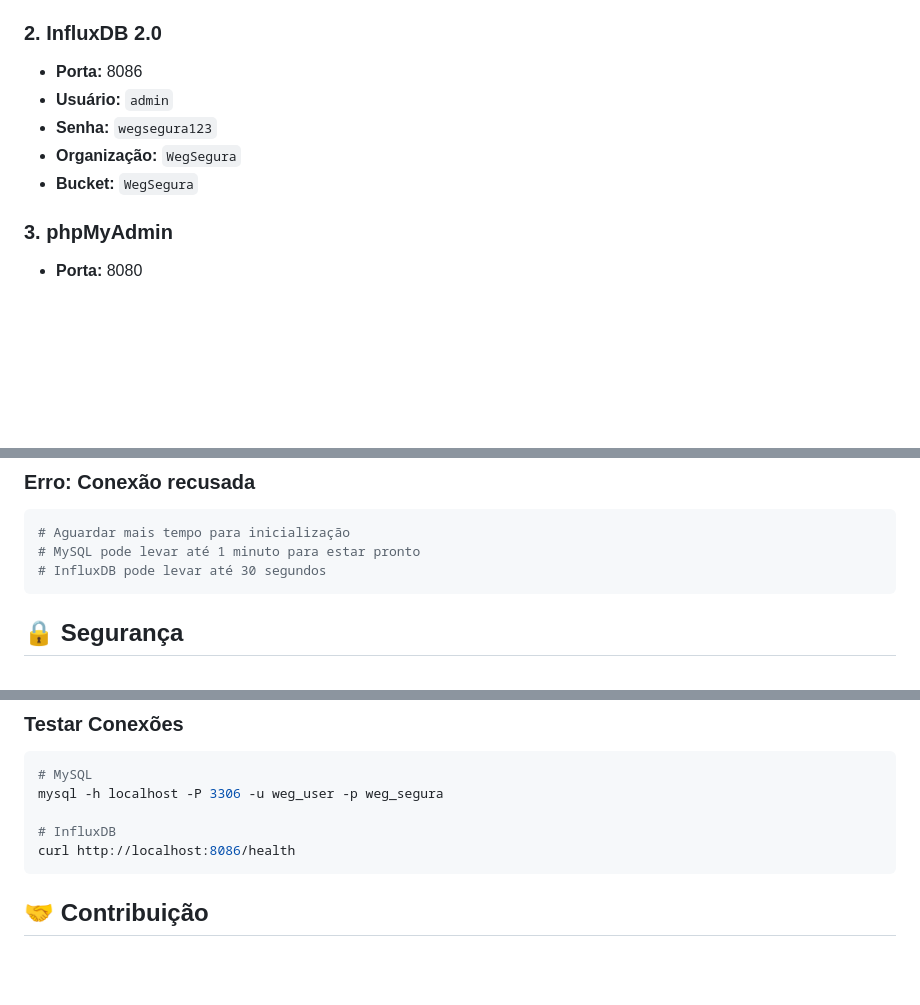
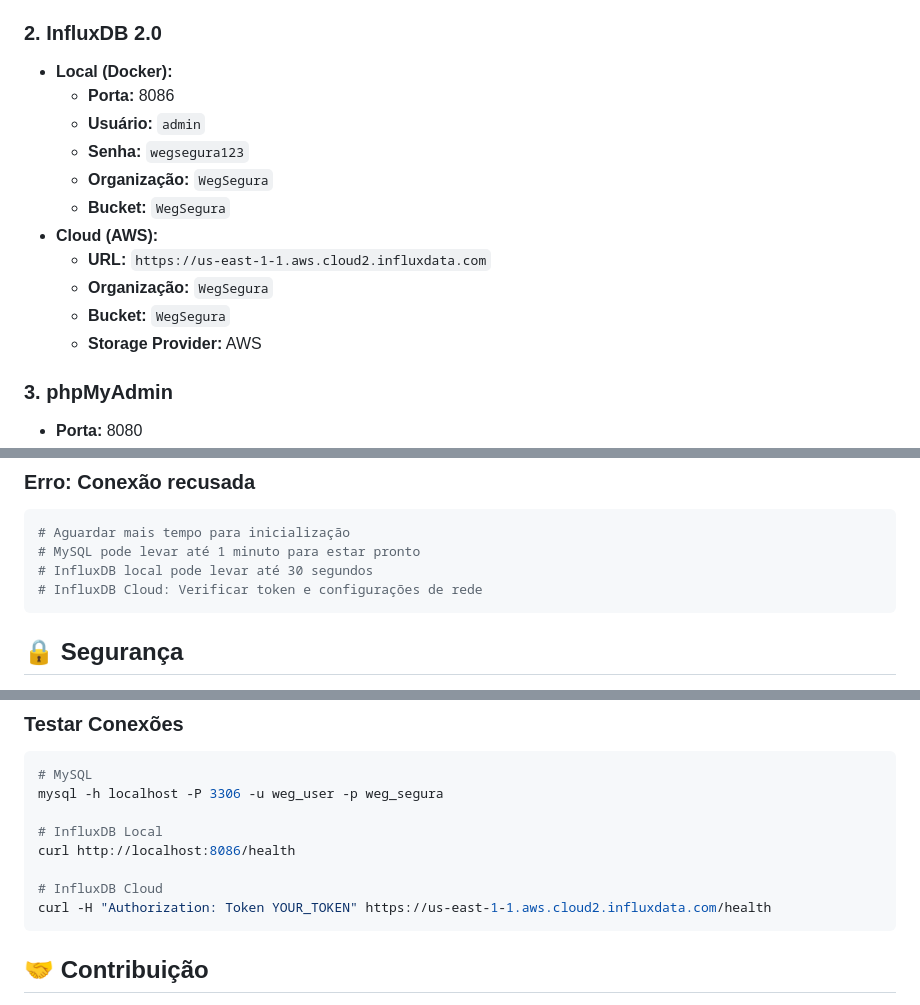
Before and after one commit to andrMiotto/WEG-Segura-Sustentavel, a Markdown page: database/README-setup.md, 3 parts joined by grey strips. GitHub-like rendering; blank space fills up the shorter version.

Commit message:
docs: atualiza o README e o CHANGELOG

````diff
--- a/database/README-setup.md
+++ b/database/README-setup.md
@@ -56,11 +56,17 @@ setup-influxdb.bat
 - **Interface Web:** phpMyAdmin em http://localhost:8080
 
 ### 2. InfluxDB 2.0
-- **Porta:** 8086
-- **Usuário:** `admin`
-- **Senha:** `wegsegura123`
-- **Organização:** `WegSegura`
-- **Bucket:** `WegSegura`
+- **Local (Docker):**
+  - **Porta:** 8086
+  - **Usuário:** `admin`
+  - **Senha:** `wegsegura123`
+  - **Organização:** `WegSegura`
+  - **Bucket:** `WegSegura`
+- **Cloud (AWS):**
+  - **URL:** `https://us-east-1-1.aws.cloud2.influxdata.com`
+  - **Organização:** `WegSegura`
+  - **Bucket:** `WegSegura`
+  - **Storage Provider:** AWS
 
 ### 3. phpMyAdmin
 - **Porta:** 8080
@@ -153,7 +160,8 @@ docker-compose up -d
 ```bash
 # Aguardar mais tempo para inicialização
 # MySQL pode levar até 1 minuto para estar pronto
-# InfluxDB pode levar até 30 segundos
+# InfluxDB local pode levar até 30 segundos
+# InfluxDB Cloud: Verificar token e configurações de rede
 ```
 
 ## 🔒 Segurança
@@ -182,8 +190,11 @@ docker-compose logs -f
 # MySQL
 mysql -h localhost -P 3306 -u weg_user -p weg_segura
 
-# InfluxDB
+# InfluxDB Local
 curl http://localhost:8086/health
+
+# InfluxDB Cloud
+curl -H "Authorization: Token YOUR_TOKEN" https://us-east-1-1.aws.cloud2.influxdata.com/health
 ```
 
 ## 🤝 Contribuição
````
Also changed, not shown: other parts of database/README-setup.md (+1 -0 lines), database/CHANGELOG.md (+7 -0 lines), database/README_database.md (+12 -2 lines).
